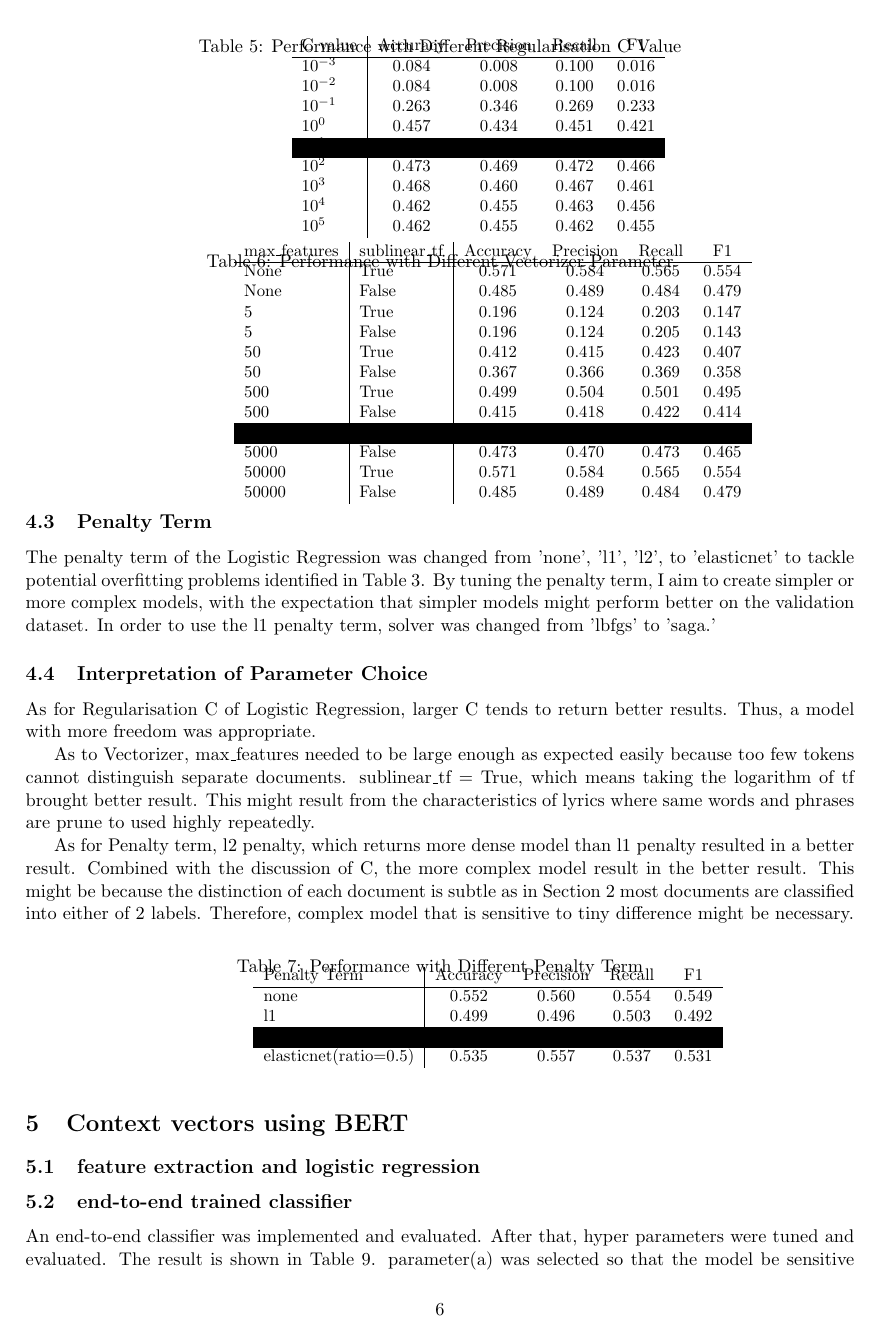
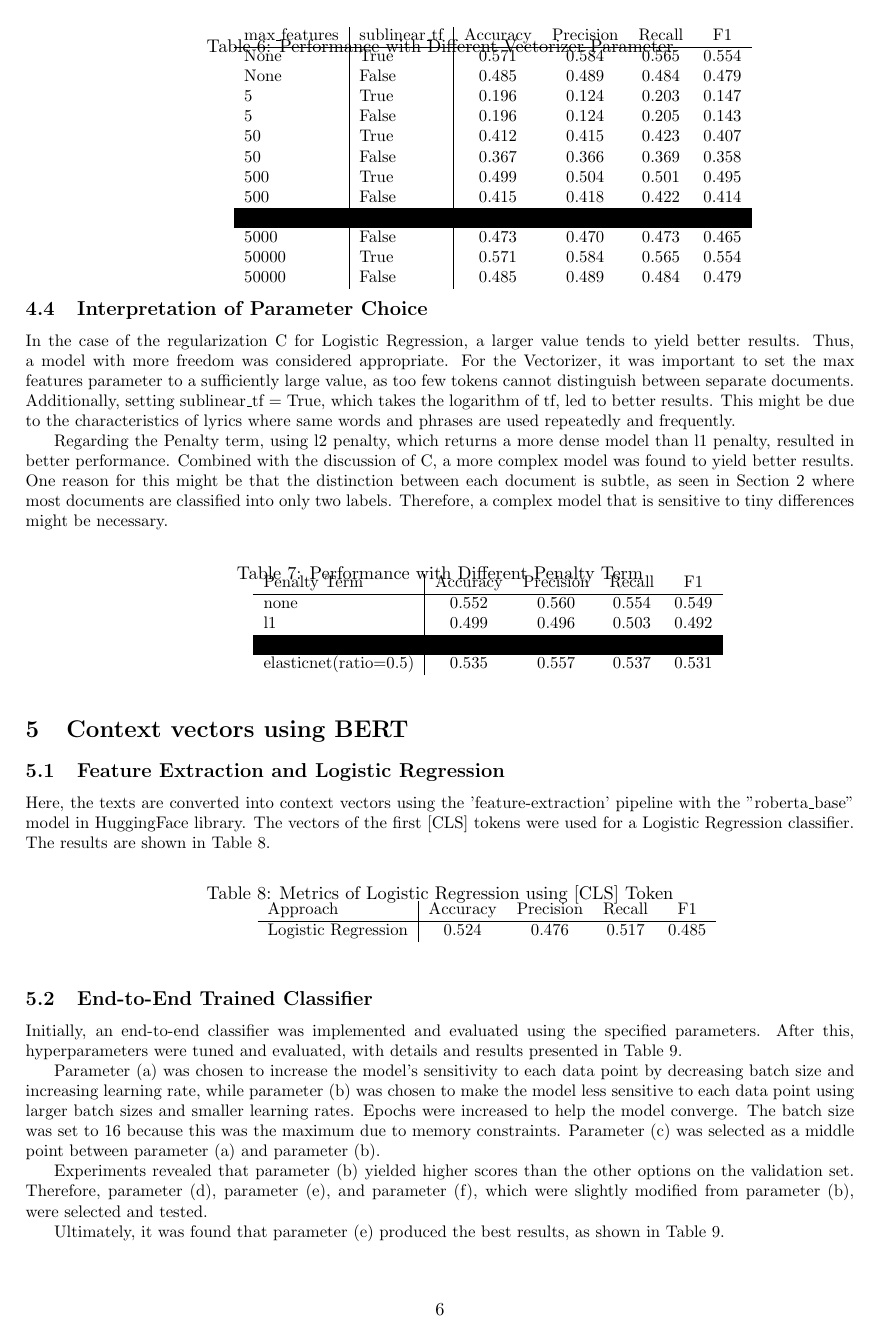
Before and after one commit to hara82/SingerGuesser, a LaTeX document (report.tex): page 6 of 9. Compiled offline with pdfLaTeX.

Commit message:
Q5まで提出はできそう

```diff
--- a/report.tex
+++ b/report.tex
@@ -410,19 +412,18 @@ In order to use the l1 penalty term, solver was changed from 'lbfgs' to 'saga.'
 
 \subsection{Interpretation of Parameter Choice}
-As for Regularisation C of Logistic Regression, larger C tends to return better results.
-Thus, a model with more freedom was appropriate.
-
-As to Vectorizer, max\_features needed to be large enough as expected easily because too few tokens cannot distinguish separate documents.
-sublinear\_tf = True, which means taking the logarithm of tf brought better result.
-This might result from the characteristics of lyrics where same words and phrases are prune to used highly repeatedly.
-
-As for Penalty term, l2 penalty, which returns more dense model than l1 penalty resulted in a better result.
-Combined with the discussion of C, the more complex model result in the better result.
-This might be because the distinction of each document is subtle as in Section 2 most documents are classified into either of 2 labels.
-Therefore, complex model that is sensitive to tiny difference might be necessary.
 
 
+In the case of the regularization C for Logistic Regression, a larger value tends to yield better results.
+Thus, a model with more freedom was considered appropriate.
+For the Vectorizer, it was important to set the max features parameter to a sufficiently large value,
+as too few tokens cannot distinguish between separate documents.
+Additionally, setting sublinear\_tf = True, which takes the logarithm of tf, led to better results.
+This might be due to the characteristics of lyrics where same words and phrases are used repeatedly and frequently.
 
+Regarding the Penalty term, using l2 penalty, which returns a more dense model than l1 penalty, resulted in better performance.
+Combined with the discussion of C, a more complex model was found to yield better results.
+One reason for this might be that the distinction between each document is subtle, as seen in Section 2 where most documents are classified into only two labels.
+Therefore, a complex model that is sensitive to tiny differences might be necessary.
 
 \begin{table}[htbp]
     \centering
@@ -445,7 +446,10 @@ Therefore, complex model that is sensitive to tiny difference might be necessary
 
 \section{Context vectors using BERT}
 
-\subsection{feature extraction and logistic regression}
+\subsection{Feature Extraction and Logistic Regression}
+Here, the texts are converted into context vectors using the 'feature-extraction' pipeline with the "roberta\_base" model in HuggingFace library.
+The vectors of the first [CLS] tokens were used for a Logistic Regression classifier.
+The results are shown in Table 8.
 
 \begin{table}[htbp]
     \centering
@@ -460,8 +464,7 @@ Therefore, complex model that is sensitive to tiny difference might be necessary
 
     }
 \end{table}
-\subsection{end-to-end trained classifier}
-An end-to-end classifier was implemented and evaluated.
-After that, hyper parameters were tuned and evaluated.
-The result is shown  in Table 9.
-parameter(a) was selected so that the model be sensitive to each data
+\subsection{End-to-End Trained Classifier}
+% An end-to-end classifier was implemented and evaluated using the indicated parameters at first.
+% After that, hyper parameters were tuned and evaluated.
+% The details of hyper parameters and the results are shown  in Table 9.
@@ -476,8 +481,18 @@ parameter(d) and parameter(e), which are slightly modified from parameter(b) was
 
 
+% It turned out that parameter(e) yield the best results as in Table 9.
+Initially, an end-to-end classifier was implemented and evaluated using the specified parameters.
+After this, hyperparameters were tuned and evaluated, with details and results presented in Table 9.
 
-%%%%やばい
-It turned out that parameter(e) yield the best results.
+Parameter (a) was chosen to increase the model's sensitivity to each data point by decreasing batch size and increasing learning rate,
+while parameter (b) was chosen to make the model less sensitive to each data point using larger batch sizes and smaller learning rates.
+Epochs were increased to help the model converge.
+The batch size was set to 16 because this was the maximum due to memory constraints.
+Parameter (c) was selected as a middle point between parameter (a) and parameter (b).
 
+Experiments revealed that parameter (b) yielded higher scores than the other options on the validation set.
+Therefore, parameter (d), parameter (e), and parameter (f), which were slightly modified from parameter (b), were selected and tested.
+
+Ultimately, it was found that parameter (e) produced the best results, as shown in Table 9.
 
 \begin{table}[htbp]
```
Also changed, not shown: report.tex (54 more changed lines).
